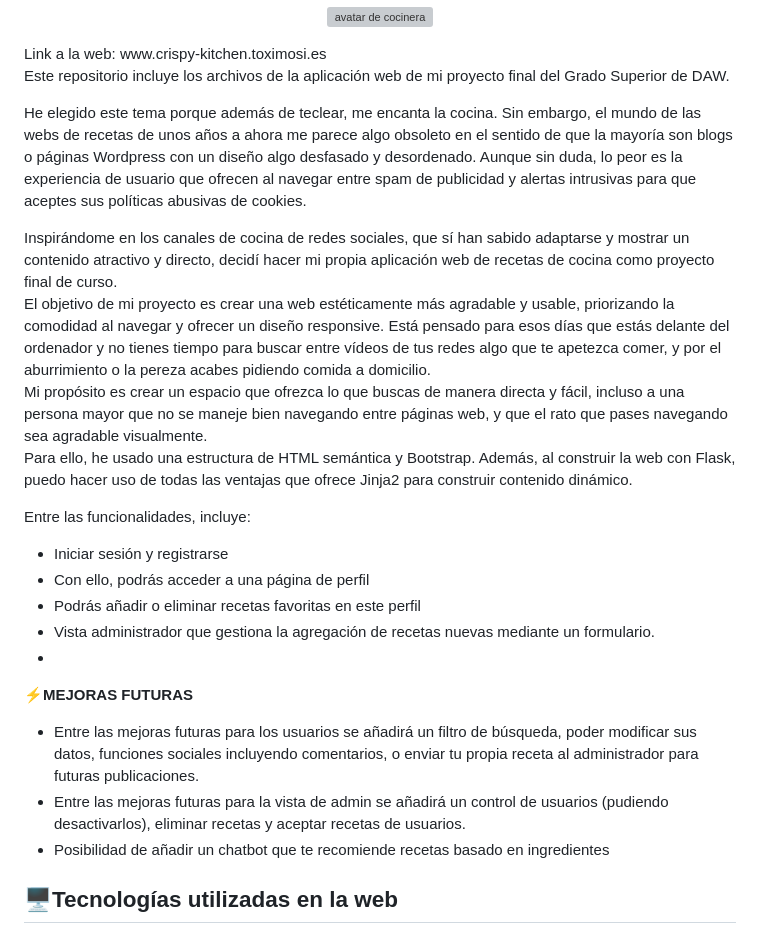
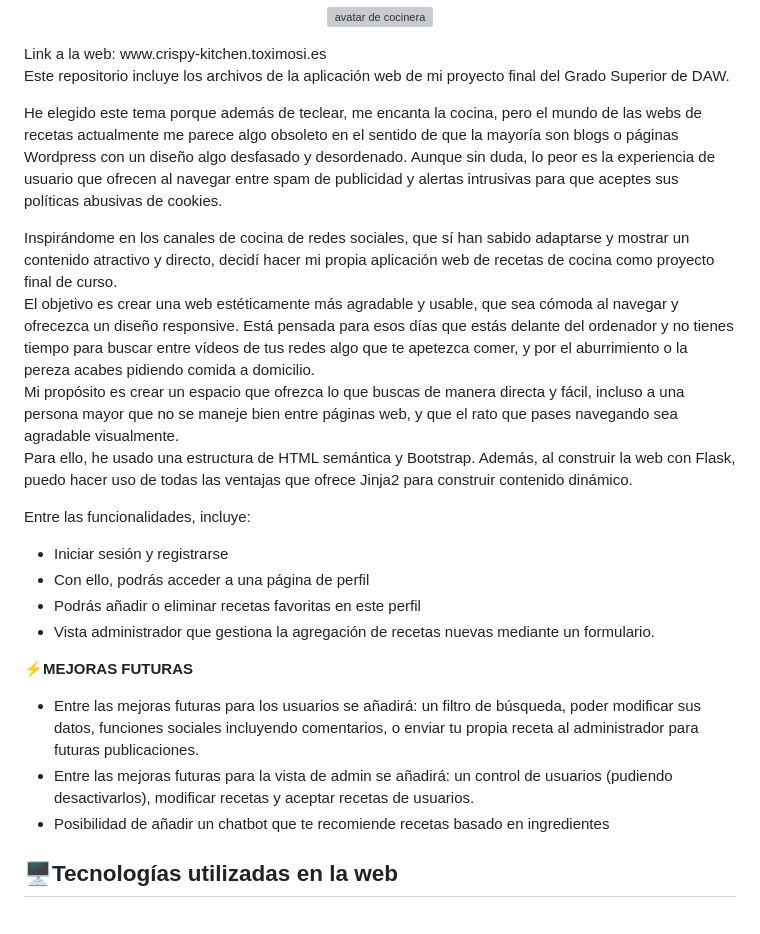
Before and after one commit to CrisMll/Proyecto_final_app, a Markdown page: README.md, the part around the change. Rendered like a GitHub page; grey boxes are pictures that could not be loaded.

```diff
--- a/README.md
+++ b/README.md
@@ -7,11 +7,11 @@ Link a la web: www.crispy-kitchen.toximosi.es
 
 Este repositorio incluye los archivos de la aplicación web de mi proyecto final del Grado Superior de DAW.
 
-He elegido este tema porque además de teclear, me encanta la cocina. Sin embargo, el mundo de las webs de recetas de unos años a ahora me parece algo obsoleto en el sentido de que la mayoría son blogs o páginas Wordpress con un diseño algo desfasado y desordenado. Aunque sin duda, lo peor es la experiencia de usuario que ofrecen al navegar entre spam de publicidad y alertas intrusivas para que aceptes sus políticas abusivas de cookies.
+He elegido este tema porque además de teclear, me encanta la cocina, pero el mundo de las webs de recetas actualmente me parece algo obsoleto en el sentido de que la mayoría son blogs o páginas Wordpress con un diseño algo desfasado y desordenado. Aunque sin duda, lo peor es la experiencia de usuario que ofrecen al navegar entre spam de publicidad y alertas intrusivas para que aceptes sus políticas abusivas de cookies. <br/>
 
 Inspirándome en los canales de cocina de redes sociales, que sí han sabido adaptarse y mostrar un contenido atractivo y directo, decidí hacer mi propia aplicación web de recetas de cocina como proyecto final de curso.<br/>
-El objetivo de mi proyecto es crear una web estéticamente más agradable y usable, priorizando la comodidad al navegar y ofrecer un diseño responsive. Está pensado para esos días que estás delante del ordenador y no tienes tiempo para buscar entre vídeos de tus redes algo que te apetezca comer, y por el aburrimiento o la pereza acabes pidiendo comida a domicilio.<br/>
-Mi propósito es crear un espacio que ofrezca lo que buscas de manera directa y fácil, incluso a una persona mayor que no se maneje bien navegando entre páginas web, y que el rato que pases navegando sea agradable visualmente.<br/>
+El objetivo es crear una web estéticamente más agradable y usable, que sea cómoda al navegar y ofrecezca un diseño responsive. Está pensada para esos días que estás delante del ordenador y no tienes tiempo para buscar entre vídeos de tus redes algo que te apetezca comer, y por el aburrimiento o la pereza acabes pidiendo comida a domicilio.<br/>
+Mi propósito es crear un espacio que ofrezca lo que buscas de manera directa y fácil, incluso a una persona mayor que no se maneje bien entre páginas web, y que el rato que pases navegando sea agradable visualmente.<br/>
 Para ello, he usado una estructura de HTML semántica y Bootstrap. Además, al construir la web con Flask, puedo hacer uso de todas las ventajas que ofrece Jinja2 para construir contenido dinámico.
 
 Entre las funcionalidades, incluye:
@@ -19,12 +19,12 @@ Entre las funcionalidades, incluye:
 -  Con ello, podrás acceder a una página de perfil
 -  Podrás añadir o eliminar recetas favoritas en este perfil
 -  Vista administrador que gestiona la agregación de recetas nuevas mediante un formulario.
--
+
 
 ⚡**MEJORAS FUTURAS**
 
--  Entre las mejoras futuras para los usuarios se añadirá un filtro de búsqueda, poder modificar sus datos, funciones sociales incluyendo comentarios, o enviar tu propia receta al administrador para futuras publicaciones.<br/>
--  Entre las mejoras futuras para la vista de admin se añadirá un control de usuarios (pudiendo desactivarlos), eliminar recetas y aceptar recetas de usuarios.
+-  Entre las mejoras futuras para los usuarios se añadirá: un filtro de búsqueda, poder modificar sus datos, funciones sociales incluyendo comentarios, o enviar tu propia receta al administrador para futuras publicaciones.<br/>
+-  Entre las mejoras futuras para la vista de admin se añadirá: un control de usuarios (pudiendo desactivarlos), modificar recetas y aceptar recetas de usuarios.
 -  Posibilidad de añadir un chatbot que te recomiende recetas basado en ingredientes
 
 
```
